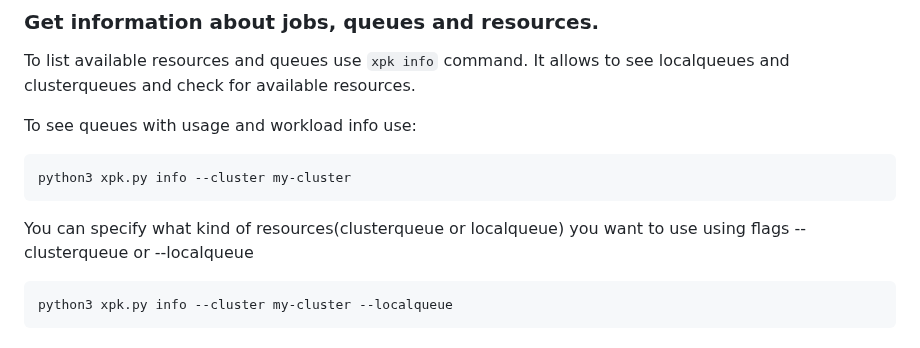
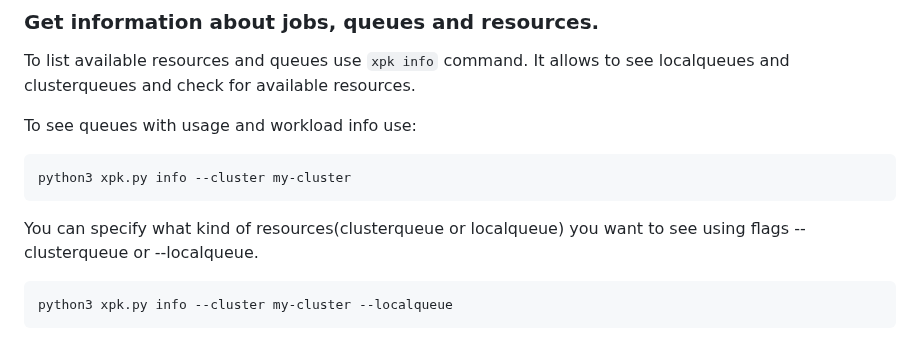
Before and after one commit to AI-Hypercomputer/xpk, a Markdown page: README.md, the part around the change. Rendered like a GitHub page.

Commit message:
update README
Signed-off-by: Piotr Pawłowski <ppawl@google.com>

````diff
--- a/README.md
+++ b/README.md
@@ -1117,7 +1117,7 @@ To see queues with usage and workload info use:
 python3 xpk.py info --cluster my-cluster
 ```
 
-You can specify what kind of resources(clusterqueue or localqueue) you want to use using flags --clusterqueue or --localqueue
+You can specify what kind of resources(clusterqueue or localqueue) you want to see using flags --clusterqueue or --localqueue.
 ```shell
 python3 xpk.py info --cluster my-cluster --localqueue
 ```
````
